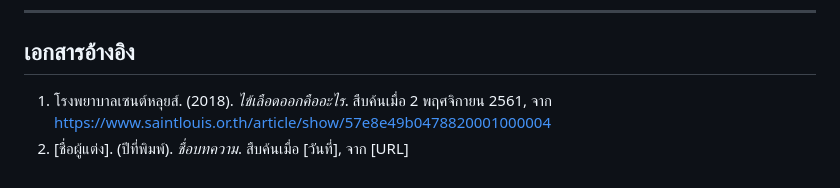
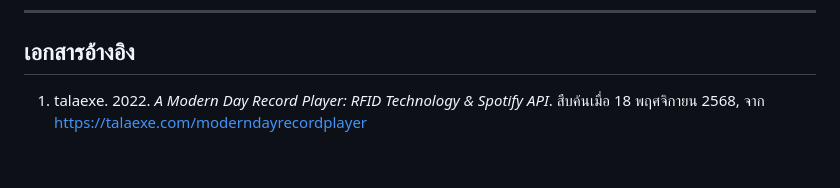
Before and after one commit to CYP777/os-project-g03, a Markdown page: ENG23 3054_Sec2_Group03_Report.md, the part around the change. Drawn GitHub-style.

Commit message:
อ้างอิง

```diff
--- a/ENG23 3054_Sec2_Group03_Report.md
+++ b/ENG23 3054_Sec2_Group03_Report.md
@@ -148,5 +148,4 @@
 
 ## เอกสารอ้างอิง
 
-1.  โรงพยาบาลเซนต์หลุยส์. (2018). *ไข้เลือดออกคืออะไร*. สืบค้นเมื่อ 2 พฤศจิกายน 2561, จาก https://www.saintlouis.or.th/article/show/57e8e49b0478820001000004
-2.  [ชื่อผู้แต่ง]. (ปีที่พิมพ์). *ชื่อบทความ*. สืบค้นเมื่อ [วันที่], จาก [URL]
+1.  talaexe. 2022. *A Modern Day Record Player: RFID Technology & Spotify API*. สืบค้นเมื่อ 18 พฤศจิกายน 2568, จาก https://talaexe.com/moderndayrecordplayer
```
